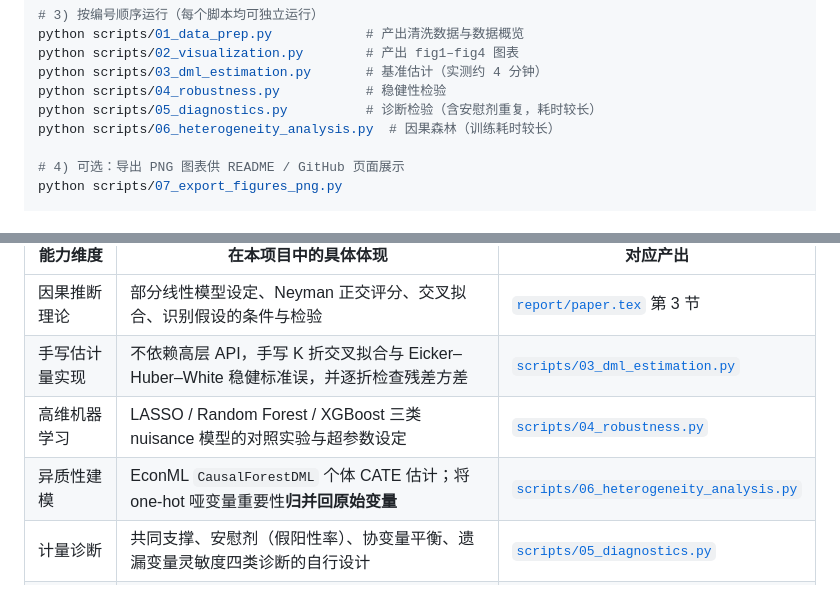
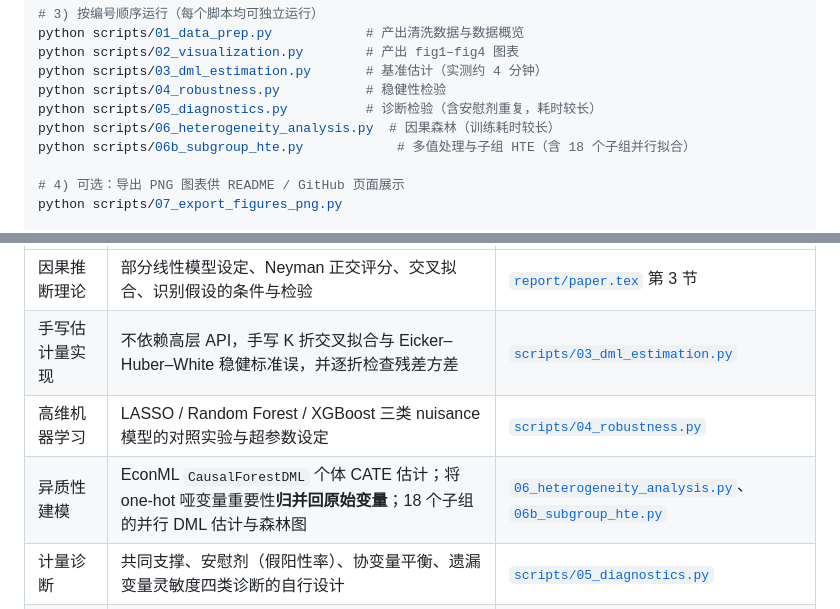
Before and after one commit to Yei1y/ai-adoption-productivity-dml, a Markdown page: README.md, 2 parts joined by grey strips. GitHub-like rendering.

```diff
--- a/README.md
+++ b/README.md
@@ -285,6 +280,7 @@ python scripts/03_dml_estimation.py       # 基准估计（实测约 4 分钟）
 python scripts/04_robustness.py           # 稳健性检验
 python scripts/05_diagnostics.py          # 诊断检验（含安慰剂重复，耗时较长）
 python scripts/06_heterogeneity_analysis.py  # 因果森林（训练耗时较长）
+python scripts/06b_subgroup_hte.py            # 多值处理与子组 HTE（含 18 个子组并行拟合）
 
 # 4) 可选：导出 PNG 图表供 README / GitHub 页面展示
 python scripts/07_export_figures_png.py
@@ -308,7 +304,7 @@ cd report && xelatex paper.tex && xelatex paper.tex
 | 因果推断理论 | 部分线性模型设定、Neyman 正交评分、交叉拟合、识别假设的条件与检验 | [`report/paper.tex`](report/paper.tex) 第 3 节 |
 | 手写估计量实现 | 不依赖高层 API，手写 K 折交叉拟合与 Eicker–Huber–White 稳健标准误，并逐折检查残差方差 | [`scripts/03_dml_estimation.py`](scripts/03_dml_estimation.py) |
 | 高维机器学习 | LASSO / Random Forest / XGBoost 三类 nuisance 模型的对照实验与超参数设定 | [`scripts/04_robustness.py`](scripts/04_robustness.py) |
-| 异质性建模 | EconML `CausalForestDML` 个体 CATE 估计；将 one-hot 哑变量重要性**归并回原始变量** | [`scripts/06_heterogeneity_analysis.py`](scripts/06_heterogeneity_analysis.py) |
+| 异质性建模 | EconML `CausalForestDML` 个体 CATE 估计；将 one-hot 哑变量重要性**归并回原始变量**；18 个子组的并行 DML 估计与森林图 | [`06_heterogeneity_analysis.py`](scripts/06_heterogeneity_analysis.py)、[`06b_subgroup_hte.py`](scripts/06b_subgroup_hte.py) |
 | 计量诊断 | 共同支撑、安慰剂（假阳性率）、协变量平衡、遗漏变量灵敏度四类诊断的自行设计 | [`scripts/05_diagnostics.py`](scripts/05_diagnostics.py) |
 | 统计编程与数据工程 | 150,000 × 43 数据的清洗与变量构造；64 维 one-hot 协变量矩阵构建；全部估计结果结构化落盘 | `scripts/01`、[`logs/analysis_log.md`](logs/analysis_log.md) |
 | 数据可视化 | matplotlib / seaborn 出版级图表（小提琴图、相关系数热图、CATE 密度图、森林图），矢量 PDF 输出 | `output/figures/` |
```
Also changed, not shown: other parts of README.md (+12 -19 lines), logs/analysis_log.md (+69 -0 lines), output/figures/png/fig10_hte_forest.png (added), output/figures/png/fig8_hte_forest.png (deleted), 9 other files.
